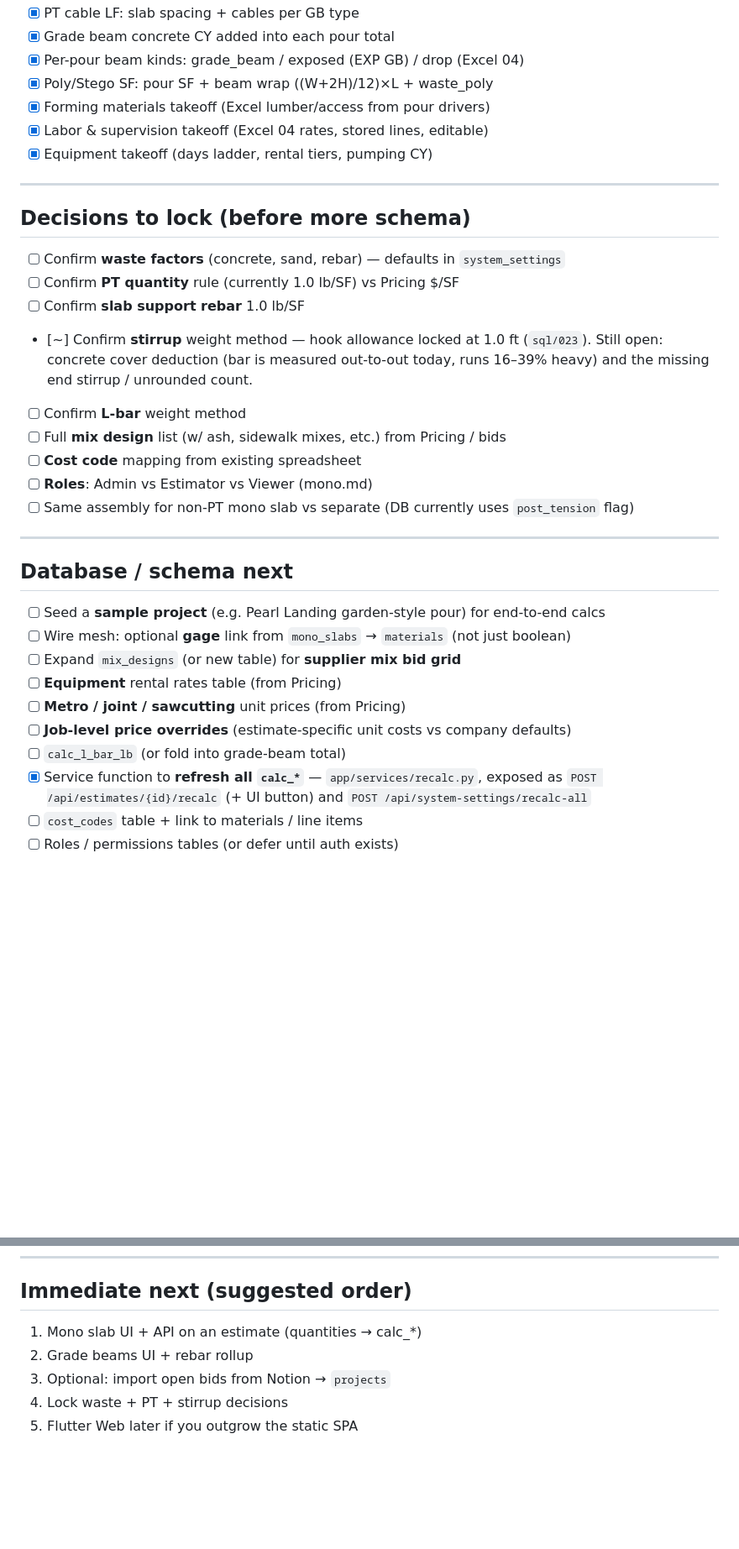
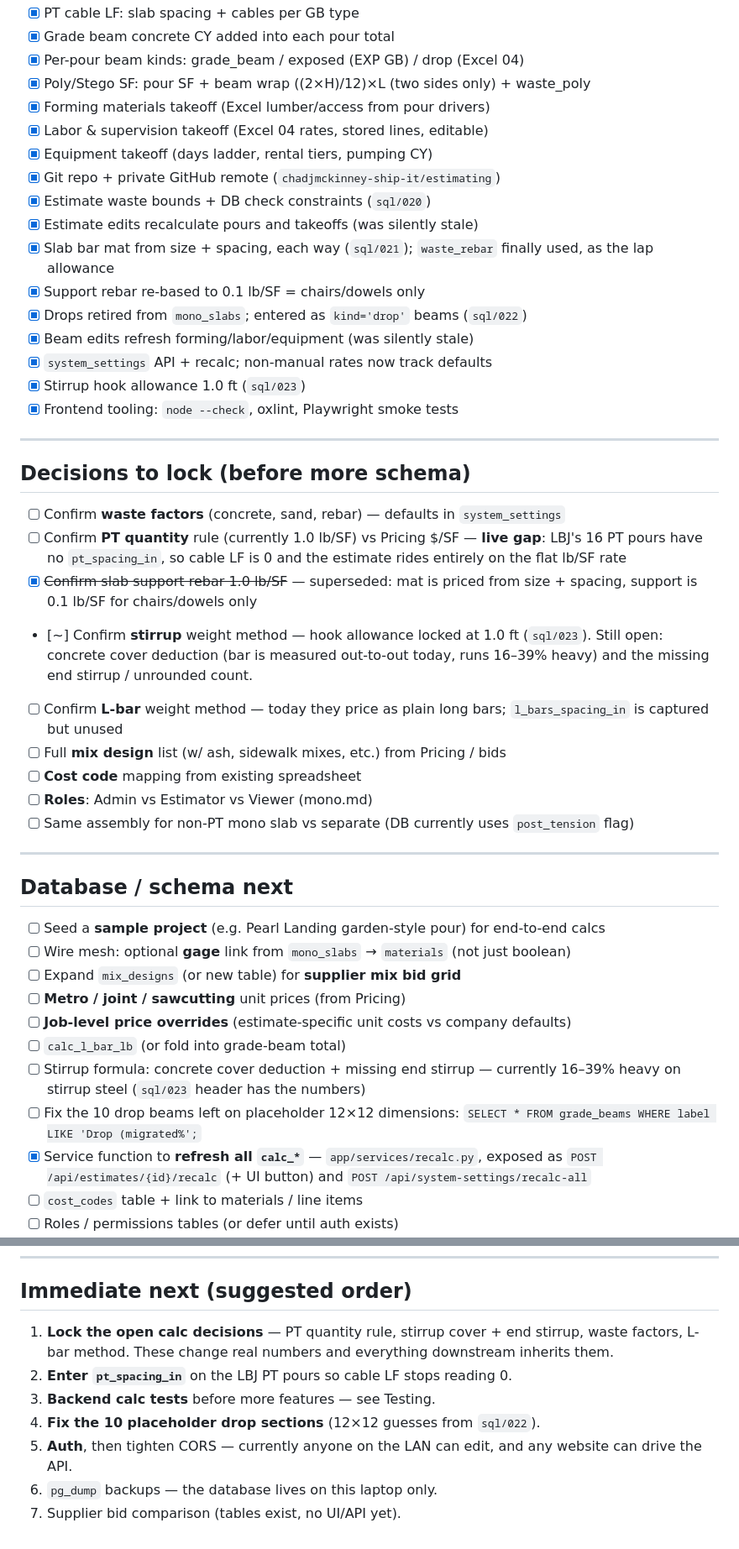
Before and after one commit to chadjmckinney-ship-it/estimating, a Markdown page: docs/todo.md, 2 parts joined by grey strips. Shown at 84% size. Drawn GitHub-style; blank space fills up the shorter version.

Commit message:
Update todo.md
Cleared entries the file had gone stale on, recorded this session's work,
and added items that were real but untracked.

Stale, now marked done: backend and frontend scaffolding (13 routers, 42
endpoints; static SPA), the CRUD/calc API, and the equipment rental
table, which was listed as outstanding while also being ticked in Done.
"Confirm slab support rebar 1.0 lb/SF" is struck as superseded — the mat
is priced from size and spacing now and support means chairs and dowels
at 0.1. The Done entry for poly recorded ((W+2H)/12)×L; the locked
function is two sides only, ((2×H)/12)×L.

Newly tracked, all found while working:
  * no backend tests — new Testing section; three staleness bugs shipped
    this session that an "edit X, assert Y follows" test would have caught
  * CORS allow_origins=["*"] with no auth
  * two sql/015_ files, and no record of which migrations a database has
  * 10 drop beams still on placeholder 12x12 dimensions
  * pt_spacing_in unset on LBJ's PT pours, so cable LF reads 0
  * stirrup cover deduction and missing end stirrup
  * database exists on this laptop only

"Immediate next" was entirely complete, so it is rewritten around what
actually blocks now: locking the calc decisions, then tests, then auth.

Co-Authored-By: Claude Opus 5 <noreply@anthropic.com>
Claude-Session: https://claude.ai/code/session_01TwFb26J6VCm1YhvmTyn1vk

```diff
--- a/docs/todo.md
+++ b/docs/todo.md
@@ -38,22 +38,37 @@ Status legend: `[ ]` todo · `[~]` in progress · `[x]` done · `[-]` deferred
 - [x] PT cable LF: slab spacing + cables per GB type
 - [x] Grade beam concrete CY added into each pour total
 - [x] Per-pour beam kinds: grade_beam / exposed (EXP GB) / drop (Excel 04)
-- [x] Poly/Stego SF: pour SF + beam wrap ((W+2H)/12)×L + waste_poly
+- [x] Poly/Stego SF: pour SF + beam wrap ((2×H)/12)×L (two sides only) + waste_poly
 - [x] Forming materials takeoff (Excel lumber/access from pour drivers)
 - [x] Labor & supervision takeoff (Excel 04 rates, stored lines, editable)
 - [x] Equipment takeoff (days ladder, rental tiers, pumping CY)
+- [x] Git repo + private GitHub remote (`chadjmckinney-ship-it/estimating`)
+- [x] Estimate waste bounds + DB check constraints (`sql/020`)
+- [x] Estimate edits recalculate pours and takeoffs (was silently stale)
+- [x] Slab bar mat from size + spacing, each way (`sql/021`); `waste_rebar`
+      finally used, as the lap allowance
+- [x] Support rebar re-based to 0.1 lb/SF = chairs/dowels only
+- [x] Drops retired from `mono_slabs`; entered as `kind='drop'` beams (`sql/022`)
+- [x] Beam edits refresh forming/labor/equipment (was silently stale)
+- [x] `system_settings` API + recalc; non-manual rates now track defaults
+- [x] Stirrup hook allowance 1.0 ft (`sql/023`)
+- [x] Frontend tooling: `node --check`, oxlint, Playwright smoke tests
 
 ---
 
 ## Decisions to lock (before more schema)
 
 - [ ] Confirm **waste factors** (concrete, sand, rebar) — defaults in `system_settings`
-- [ ] Confirm **PT quantity** rule (currently 1.0 lb/SF) vs Pricing $/SF
-- [ ] Confirm **slab support rebar** 1.0 lb/SF
+- [ ] Confirm **PT quantity** rule (currently 1.0 lb/SF) vs Pricing $/SF —
+      **live gap**: LBJ's 16 PT pours have no `pt_spacing_in`, so cable LF is 0
+      and the estimate rides entirely on the flat lb/SF rate
+- [x] ~~Confirm slab support rebar 1.0 lb/SF~~ — superseded: mat is priced from
+      size + spacing, support is 0.1 lb/SF for chairs/dowels only
 - [~] Confirm **stirrup** weight method — hook allowance locked at 1.0 ft (`sql/023`).
       Still open: concrete cover deduction (bar is measured out-to-out today, runs
       16–39% heavy) and the missing end stirrup / unrounded count.
-- [ ] Confirm **L-bar** weight method
+- [ ] Confirm **L-bar** weight method — today they price as plain long bars;
+      `l_bars_spacing_in` is captured but unused
 - [ ] Full **mix design** list (w/ ash, sidewalk mixes, etc.) from Pricing / bids
 - [ ] **Cost code** mapping from existing spreadsheet
 - [ ] **Roles**: Admin vs Estimator vs Viewer (mono.md)
@@ -66,10 +81,13 @@ Status legend: `[ ]` todo · `[~]` in progress · `[x]` done · `[-]` deferred
 - [ ] Seed a **sample project** (e.g. Pearl Landing garden-style pour) for end-to-end calcs
 - [ ] Wire mesh: optional **gage** link from `mono_slabs` → `materials` (not just boolean)
 - [ ] Expand `mix_designs` (or new table) for **supplier mix bid grid**
-- [ ] **Equipment** rental rates table (from Pricing)
 - [ ] **Metro / joint / sawcutting** unit prices (from Pricing)
 - [ ] **Job-level price overrides** (estimate-specific unit costs vs company defaults)
 - [ ] `calc_l_bar_lb` (or fold into grade-beam total)
+- [ ] Stirrup formula: concrete cover deduction + missing end stirrup —
+      currently 16–39% heavy on stirrup steel (`sql/023` header has the numbers)
+- [ ] Fix the 10 drop beams left on placeholder 12×12 dimensions:
+      `SELECT * FROM grade_beams WHERE label LIKE 'Drop (migrated%';`
 - [x] Service function to **refresh all `calc_*`** — `app/services/recalc.py`, exposed as
       `POST /api/estimates/{id}/recalc` (+ UI button) and `POST /api/system-settings/recalc-all`
 - [ ] `cost_codes` table + link to materials / line items
@@ -155,8 +191,13 @@ Status legend: `[ ]` todo · `[~]` in progress · `[x]` done · `[-]` deferred
 
 ## Immediate next (suggested order)
 
-1. Mono slab UI + API on an estimate (quantities → calc_*)
-2. Grade beams UI + rebar rollup
-3. Optional: import open bids from Notion → `projects`
-4. Lock waste + PT + stirrup decisions
-5. Flutter Web later if you outgrow the static SPA
+1. **Lock the open calc decisions** — PT quantity rule, stirrup cover + end
+   stirrup, waste factors, L-bar method. These change real numbers and everything
+   downstream inherits them.
+2. **Enter `pt_spacing_in`** on the LBJ PT pours so cable LF stops reading 0.
+3. **Backend calc tests** before more features — see Testing.
+4. **Fix the 10 placeholder drop sections** (12×12 guesses from `sql/022`).
+5. **Auth**, then tighten CORS — currently anyone on the LAN can edit, and any
+   website can drive the API.
+6. `pg_dump` backups — the database lives on this laptop only.
+7. Supplier bid comparison (tables exist, no UI/API yet).
```
Also changed, not shown: other parts of docs/todo.md (+25 -7 lines).
